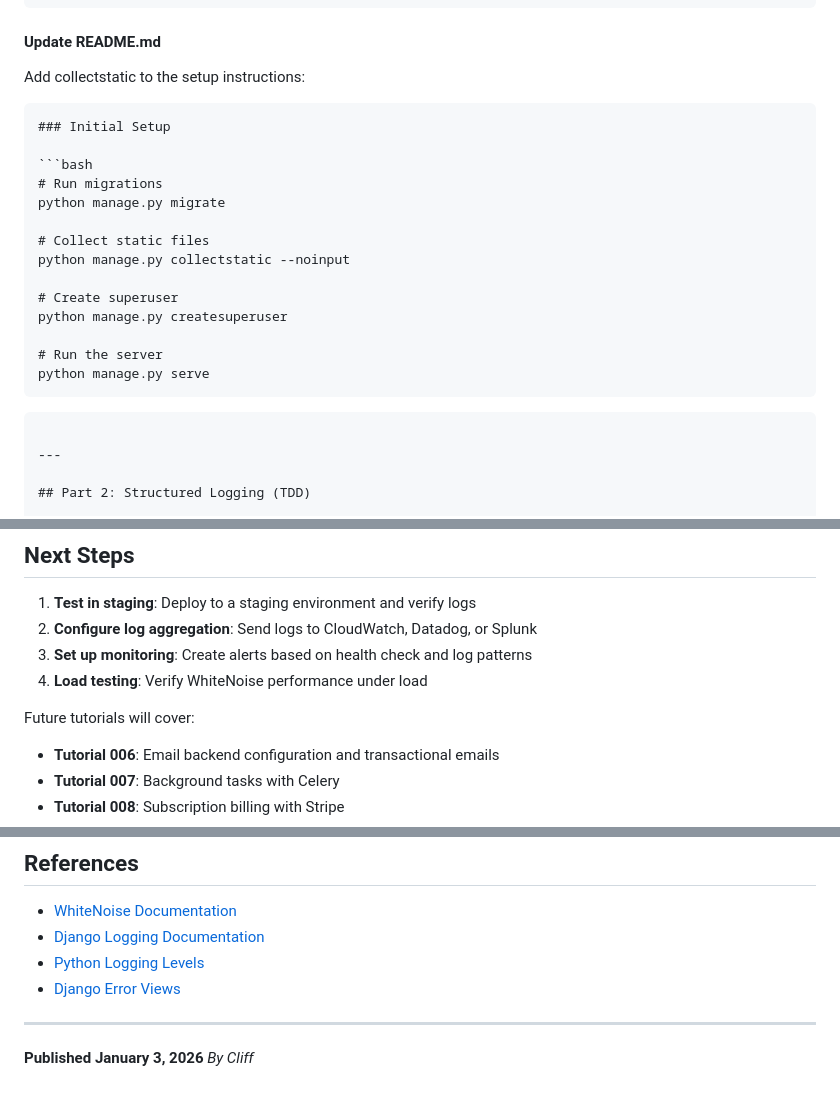
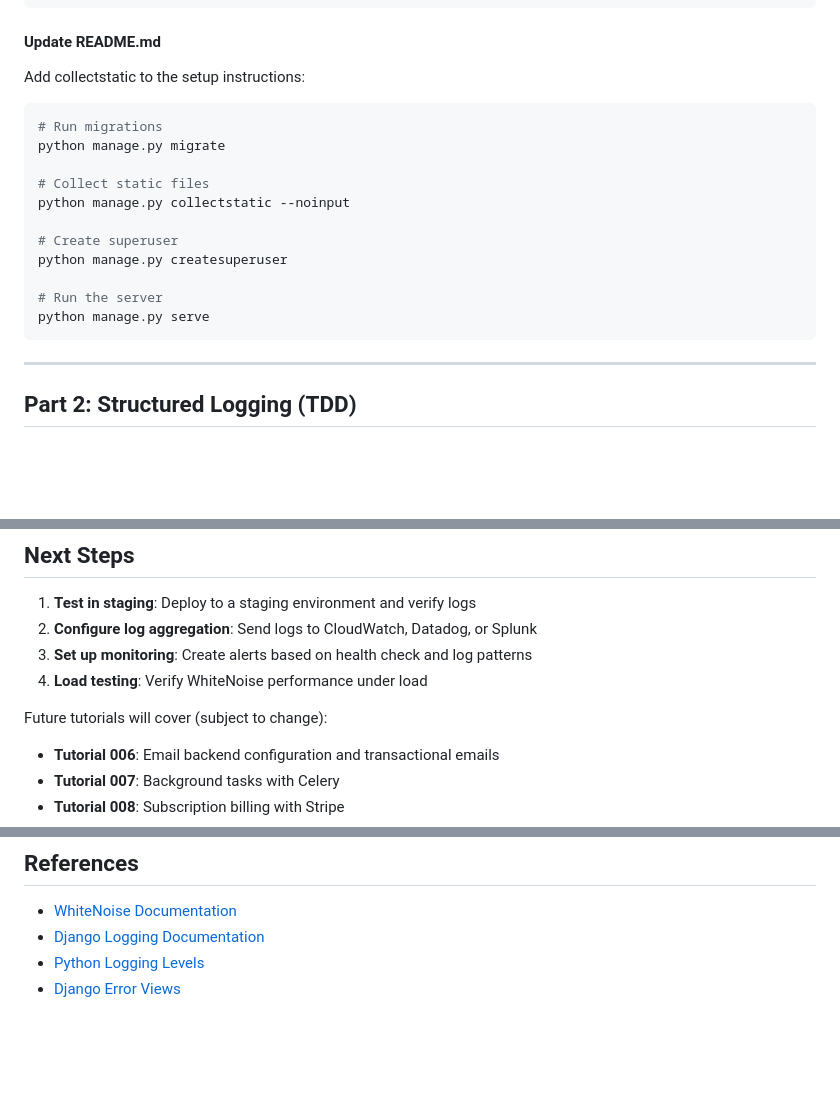
Before and after one commit to McIndi/django-mega-tutorial, a Markdown page: tutorial-005.md, 3 parts joined by grey strips. GitHub-like rendering; blank space fills up the shorter version.

Commit message:
Clean up

````diff
--- a/tutorial-005.md
+++ b/tutorial-005.md
@@ -226,9 +226,6 @@ Edit `.github/workflows/ci.yml` to run collectstatic before tests:
 
 Add collectstatic to the setup instructions:
 
-```markdown
-### Initial Setup
-
 ```bash
 # Run migrations
 python manage.py migrate
@@ -242,7 +239,7 @@ python manage.py createsuperuser
 # Run the server
 python manage.py serve
 ```
-```
+
 
 ---
 
@@ -1091,7 +1088,7 @@ Your Django SaaS now has:
 3. **Set up monitoring**: Create alerts based on health check and log patterns
 4. **Load testing**: Verify WhiteNoise performance under load
 
-Future tutorials will cover:
+Future tutorials will cover (subject to change):
 
 - **Tutorial 006**: Email backend configuration and transactional emails
 - **Tutorial 007**: Background tasks with Celery
@@ -1107,8 +1104,3 @@ Future tutorials will cover:
 - [Django Logging Documentation](https://docs.djangoproject.com/en/stable/topics/logging/)
 - [Python Logging Levels](https://docs.python.org/3/library/logging.html#logging-levels)
 - [Django Error Views](https://docs.djangoproject.com/en/stable/ref/views/#error-views)
-
----
-
-**Published January 3, 2026**
-*By Cliff*
````
Also changed, not shown: tutorial-004.md (+1 -1 lines), tutorial-006.md (+1 -1 lines).
